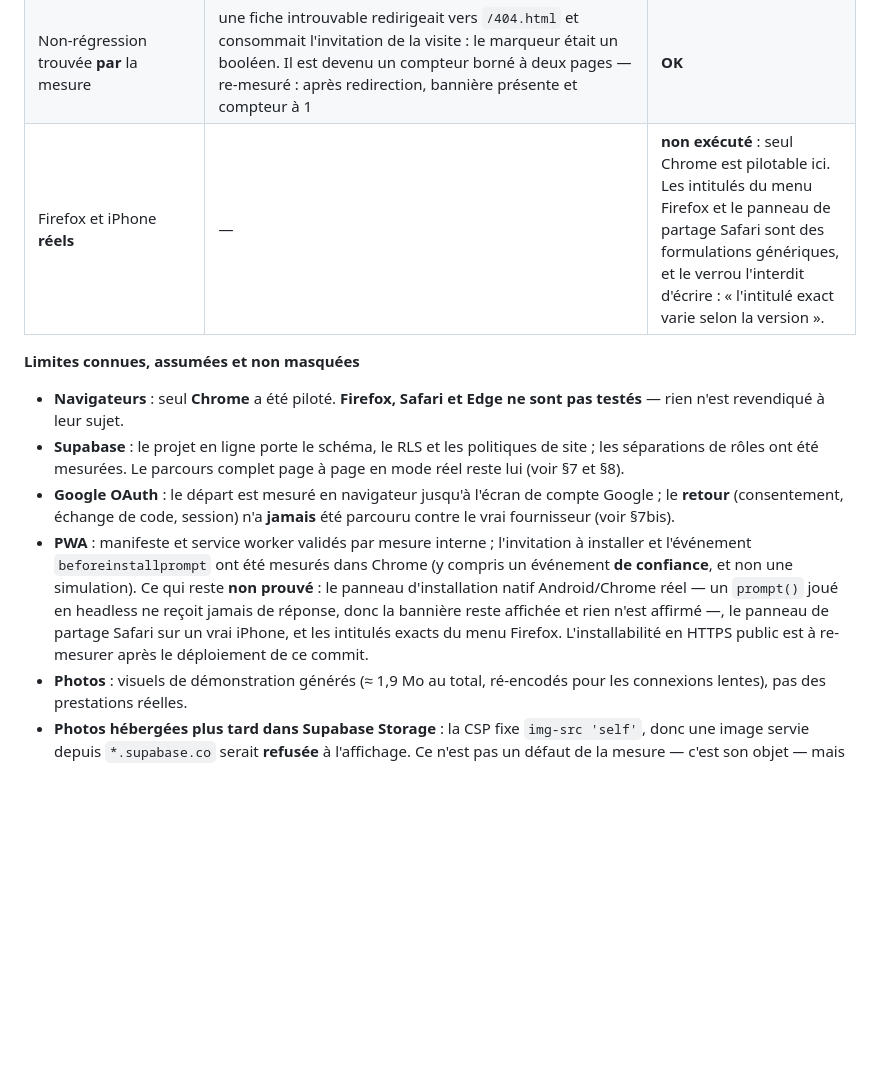
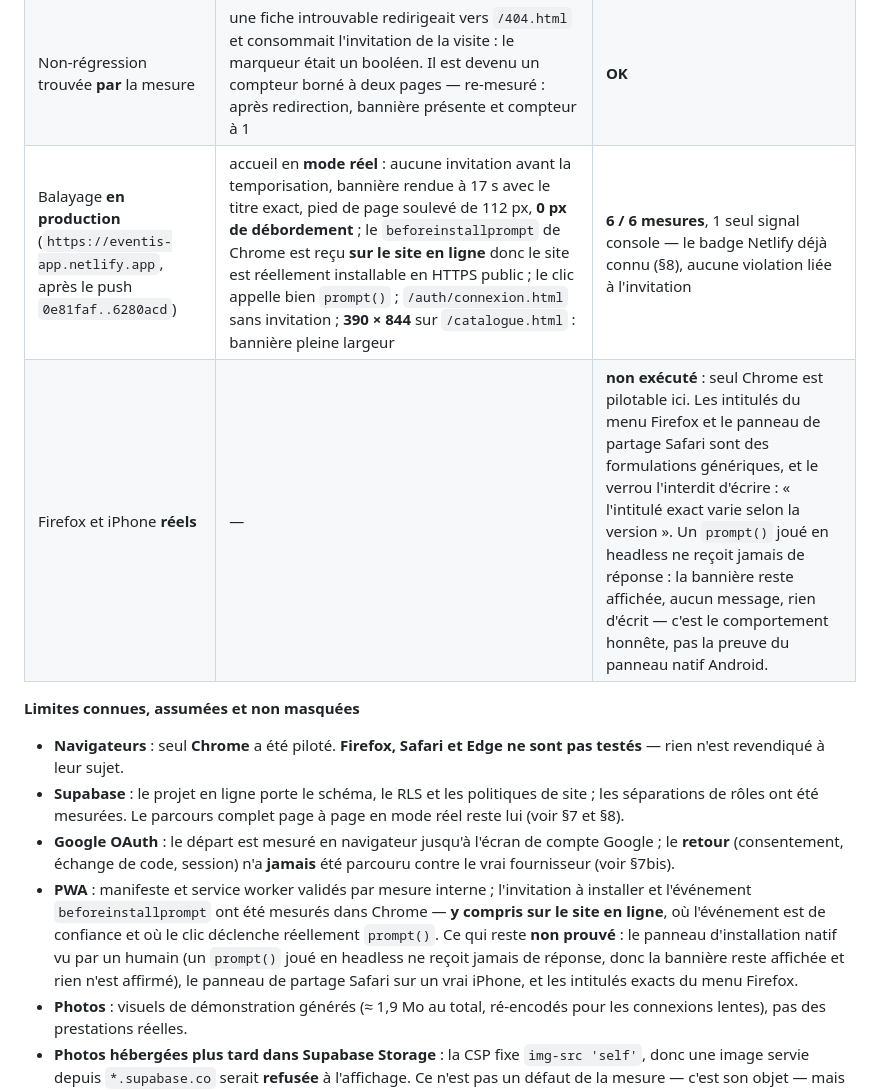
Before and after one commit to arthurdevcod02/eventis, a Markdown page: README.md, the part around the change. Drawn GitHub-style; blank space fills up the shorter version.

Commit message:
docs: README — invitation à installer mesurée sur le site en ligne (6 mesures, mode réel)

```diff
--- a/README.md
+++ b/README.md
@@ -574,7 +574,8 @@ Ce réglage est dans le compte de l'exploitant, et je n'ai ni accès ni jeton ;
 | Rendu mesuré | bureau 1280 px et **iPhone 390 × 844** (Safari iOS simulé) : bannière pleine largeur, **0 px de débordement horizontal**, guide en trois étapes déplié (473 px de haut, jamais hors viewport), boutons 135 × 40 et 88 × 40, fermeture 40 × 44 | **OK** |
 | `/admin/` **en vraie session administrateur** (mode démonstration) | aucune invitation alors que le pied de page — le point de branchement — est bien présent : `data-install` absent, `banniere: false` ; contrôle positif sur la page d'accueil du même navigateur, titre lu « Emportez Eventis partout avec vous » | **OK** |
 | Non-régression trouvée **par** la mesure | une fiche introuvable redirigeait vers `/404.html` et consommait l'invitation de la visite : le marqueur était un booléen. Il est devenu un compteur borné à deux pages — re-mesuré : après redirection, bannière présente et compteur à 1 | **OK** |
-| Firefox et iPhone **réels** | — | **non exécuté** : seul Chrome est pilotable ici. Les intitulés du menu Firefox et le panneau de partage Safari sont des formulations génériques, et le verrou l'interdit d'écrire : « l'intitulé exact varie selon la version ». |
+| Balayage **en production** (`https://eventis-app.netlify.app`, après le push `0e81faf..6280acd`) | accueil en **mode réel** : aucune invitation avant la temporisation, bannière rendue à 17 s avec le titre exact, pied de page soulevé de 112 px, **0 px de débordement** ; le `beforeinstallprompt` de Chrome est reçu **sur le site en ligne** donc le site est réellement installable en HTTPS public ; le clic appelle bien `prompt()` ; `/auth/connexion.html` sans invitation ; **390 × 844** sur `/catalogue.html` : bannière pleine largeur | **6 / 6 mesures**, 1 seul signal console — le badge Netlify déjà connu (§8), aucune violation liée à l'invitation |
+| Firefox et iPhone **réels** | — | **non exécuté** : seul Chrome est pilotable ici. Les intitulés du menu Firefox et le panneau de partage Safari sont des formulations génériques, et le verrou l'interdit d'écrire : « l'intitulé exact varie selon la version ». Un `prompt()` joué en headless ne reçoit jamais de réponse : la bannière reste affichée, aucun message, rien d'écrit — c'est le comportement honnête, pas la preuve du panneau natif Android. |
 
 **Limites connues, assumées et non masquées**
 
@@ -587,12 +588,11 @@ Ce réglage est dans le compte de l'exploitant, et je n'ai ni accès ni jeton ;
   **retour** (consentement, échange de code, session) n'a **jamais** été parcouru contre le vrai
   fournisseur (voir §7bis).
 - **PWA** : manifeste et service worker validés par mesure interne ; l'invitation à installer et
-  l'événement `beforeinstallprompt` ont été mesurés dans Chrome (y compris un événement **de
-  confiance**, et non une simulation). Ce qui reste **non prouvé** : le panneau d'installation natif
-  Android/Chrome réel — un `prompt()` joué en headless ne reçoit jamais de réponse, donc la bannière
-  reste affichée et rien n'est affirmé —, le panneau de partage Safari sur un vrai iPhone, et les
-  intitulés exacts du menu Firefox. L'installabilité en HTTPS public est à re-mesurer après le
-  déploiement de ce commit.
+  l'événement `beforeinstallprompt` ont été mesurés dans Chrome — **y compris sur le site en ligne**,
+  où l'événement est de confiance et où le clic déclenche réellement `prompt()`. Ce qui reste
+  **non prouvé** : le panneau d'installation natif vu par un humain (un `prompt()` joué en headless ne
+  reçoit jamais de réponse, donc la bannière reste affichée et rien n'est affirmé), le panneau de
+  partage Safari sur un vrai iPhone, et les intitulés exacts du menu Firefox.
 - **Photos** : visuels de démonstration générés (≈ 1,9 Mo au total, ré-encodés pour les connexions
   lentes), pas des prestations réelles.
 - **Photos hébergées plus tard dans Supabase Storage** : la CSP fixe `img-src 'self'`, donc une image
```
